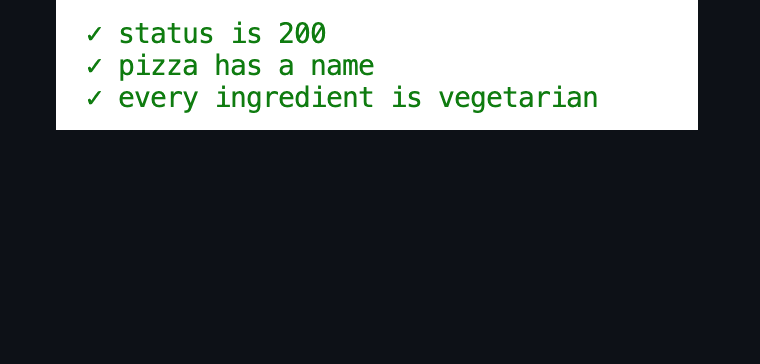
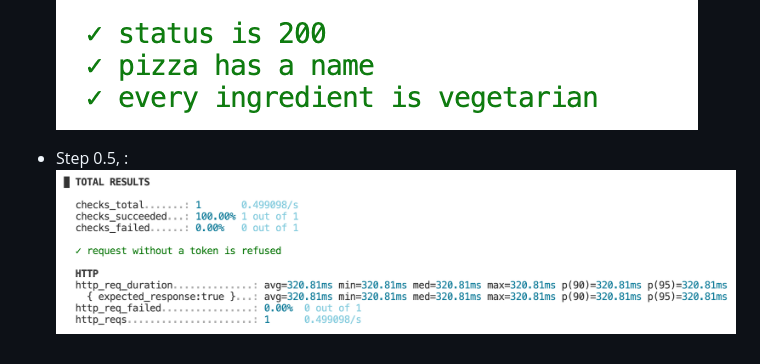
Before and after one commit to Poschapat/k6-lab, a Markdown page: README.md, the part around the change. Rendered like a GitHub page; pictures changed too: image-4.png (added); blank space fills up the shorter version.

Commit message:
Step 0.5

```diff
--- a/README.md
+++ b/README.md
@@ -16,3 +16,6 @@
 
 - Step 0.4, :
 ![alt text](image-3.png)
+
+- Step 0.5, :
+![alt text](image-4.png)
```
Also changed, not shown: 1 other file.
